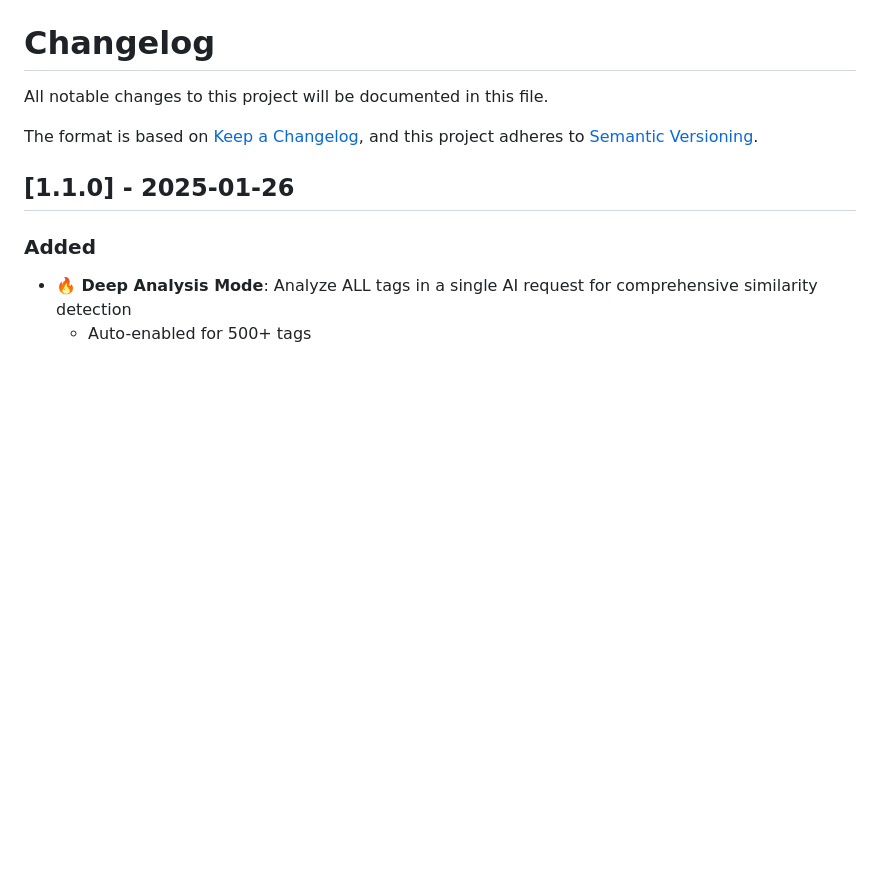
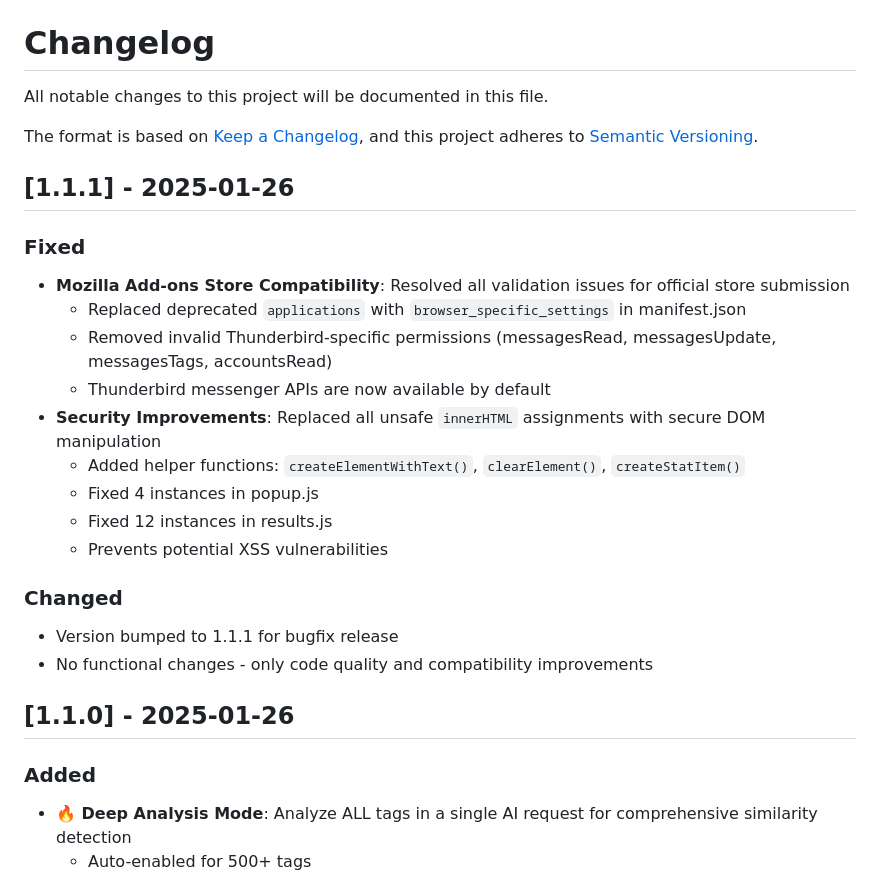
Before and after one commit to hendkai/ai_tag_manager, a Markdown page: CHANGELOG.md, the part around the change. Rendered like a GitHub page; blank space fills up the shorter version.

Commit message:
docs: Update CHANGELOG for v1.1.1

```diff
--- a/CHANGELOG.md
+++ b/CHANGELOG.md
@@ -4,6 +4,23 @@ All notable changes to this project will be documented in this file.
 
 The format is based on [Keep a Changelog](https://keepachangelog.com/en/1.0.0/),
 and this project adheres to [Semantic Versioning](https://semver.org/spec/v2.0.0.html).
+
+## [1.1.1] - 2025-01-26
+
+### Fixed
+- **Mozilla Add-ons Store Compatibility**: Resolved all validation issues for official store submission
+  - Replaced deprecated `applications` with `browser_specific_settings` in manifest.json
+  - Removed invalid Thunderbird-specific permissions (messagesRead, messagesUpdate, messagesTags, accountsRead)
+  - Thunderbird messenger APIs are now available by default
+- **Security Improvements**: Replaced all unsafe `innerHTML` assignments with secure DOM manipulation
+  - Added helper functions: `createElementWithText()`, `clearElement()`, `createStatItem()`
+  - Fixed 4 instances in popup.js
+  - Fixed 12 instances in results.js
+  - Prevents potential XSS vulnerabilities
+
+### Changed
+- Version bumped to 1.1.1 for bugfix release
+- No functional changes - only code quality and compatibility improvements
 
 ## [1.1.0] - 2025-01-26
 
```
